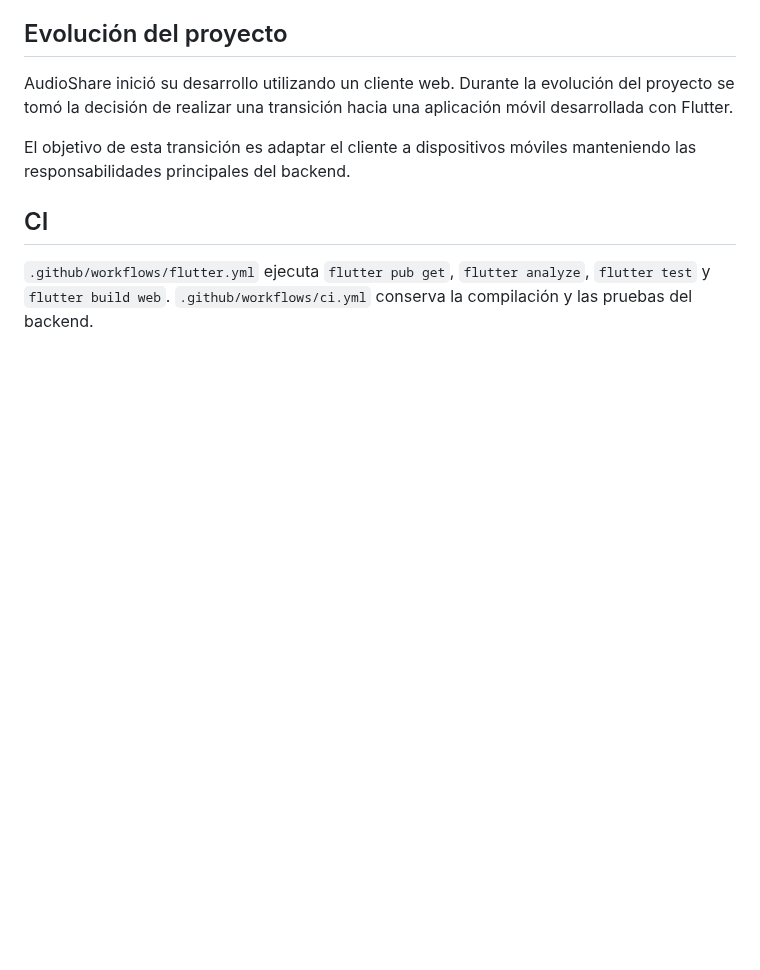
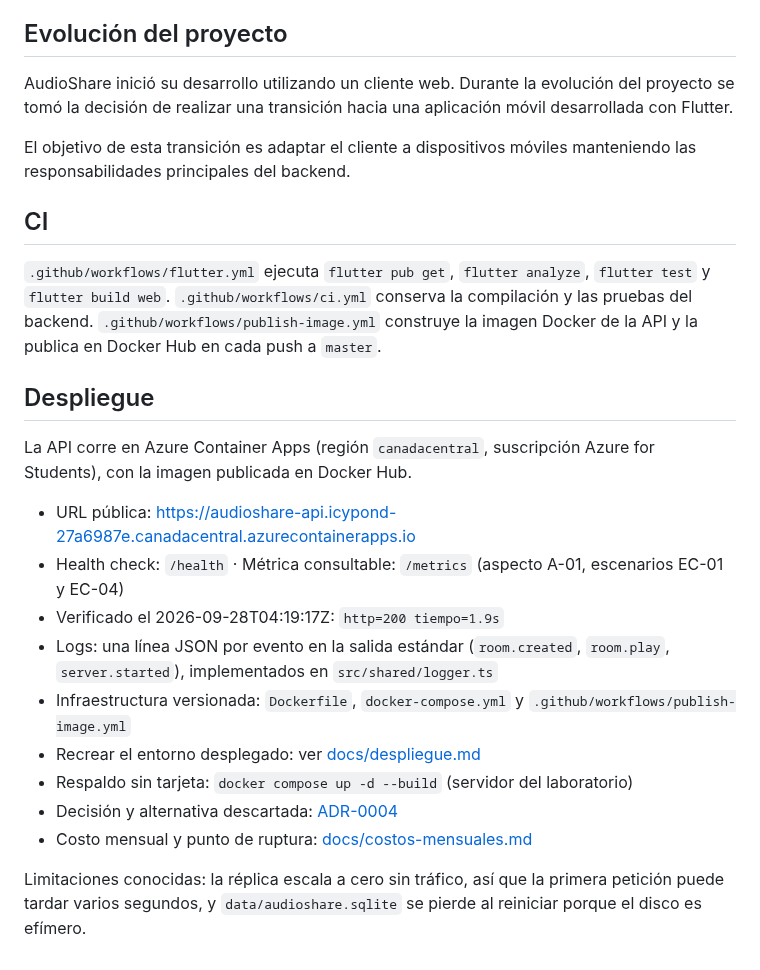
Before and after one commit to ISCOUTB/AS_202620_AudioShare, a Markdown page: README.md, the part around the change. Drawn GitHub-style; blank space fills up the shorter version.

Commit message:
S8: URL desplegada en Azure, evidencia de health y restricciones de la suscripción

```diff
--- a/README.md
+++ b/README.md
@@ -144,4 +144,20 @@ móviles manteniendo las responsabilidades principales del backend.
 
 ## CI
 
-`.github/workflows/flutter.yml` ejecuta `flutter pub get`, `flutter analyze`, `flutter test` y `flutter build web`. `.github/workflows/ci.yml` conserva la compilación y las pruebas del backend.
+`.github/workflows/flutter.yml` ejecuta `flutter pub get`, `flutter analyze`, `flutter test` y `flutter build web`. `.github/workflows/ci.yml` conserva la compilación y las pruebas del backend. `.github/workflows/publish-image.yml` construye la imagen Docker de la API y la publica en Docker Hub en cada push a `master`.
+
+## Despliegue
+
+La API corre en Azure Container Apps (región `canadacentral`, suscripción Azure for Students), con la imagen publicada en Docker Hub.
+
+- URL pública: https://audioshare-api.icypond-27a6987e.canadacentral.azurecontainerapps.io
+- Health check: `/health` · Métrica consultable: `/metrics` (aspecto A-01, escenarios EC-01 y EC-04)
+- Verificado el 2026-09-28T04:19:17Z: `http=200 tiempo=1.9s`
+- Logs: una línea JSON por evento en la salida estándar (`room.created`, `room.play`, `server.started`), implementados en `src/shared/logger.ts`
+- Infraestructura versionada: `Dockerfile`, `docker-compose.yml` y `.github/workflows/publish-image.yml`
+- Recrear el entorno desplegado: ver [docs/despliegue.md](docs/despliegue.md)
+- Respaldo sin tarjeta: `docker compose up -d --build` (servidor del laboratorio)
+- Decisión y alternativa descartada: [ADR-0004](docs/adr/0004-despliegue-api-azure-vs-laboratorio.md)
+- Costo mensual y punto de ruptura: [docs/costos-mensuales.md](docs/costos-mensuales.md)
+
+Limitaciones conocidas: la réplica escala a cero sin tráfico, así que la primera petición puede tardar varios segundos, y `data/audioshare.sqlite` se pierde al reiniciar porque el disco es efímero.
```
Also changed, not shown: docs/adr/0004-despliegue-api-azure-vs-laboratorio.md (+95 -70 lines), docs/despliegue.md (+66 -31 lines).
